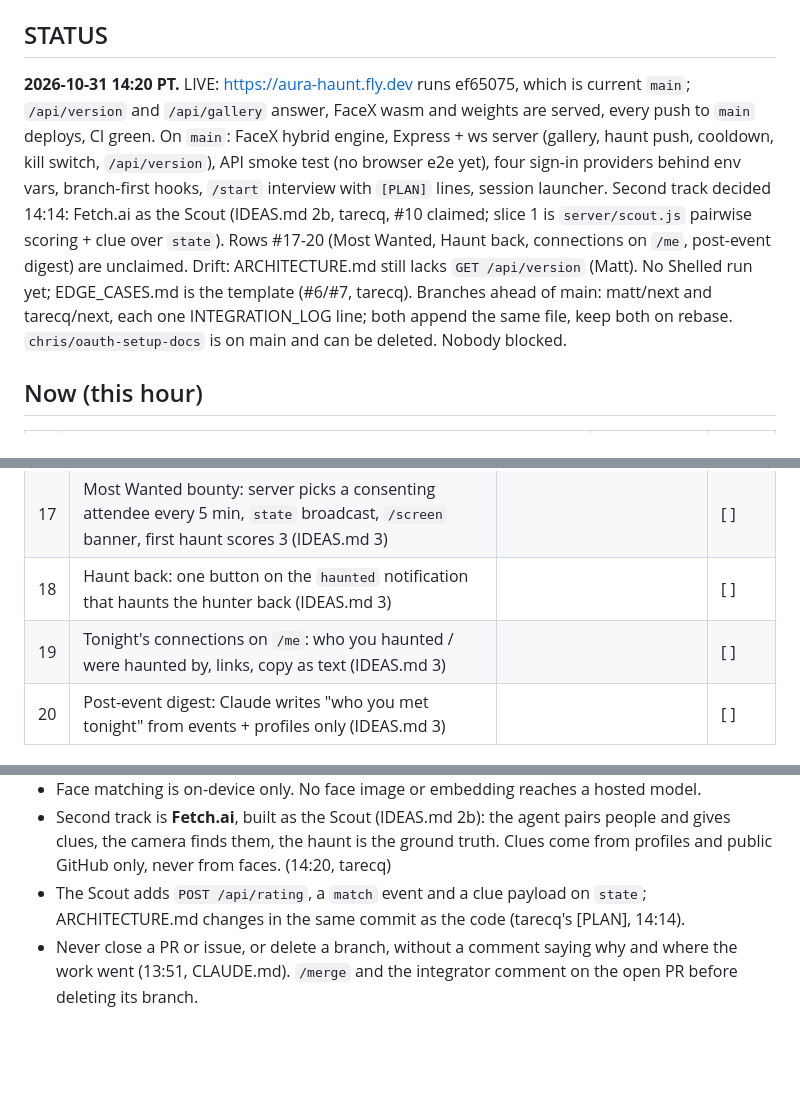
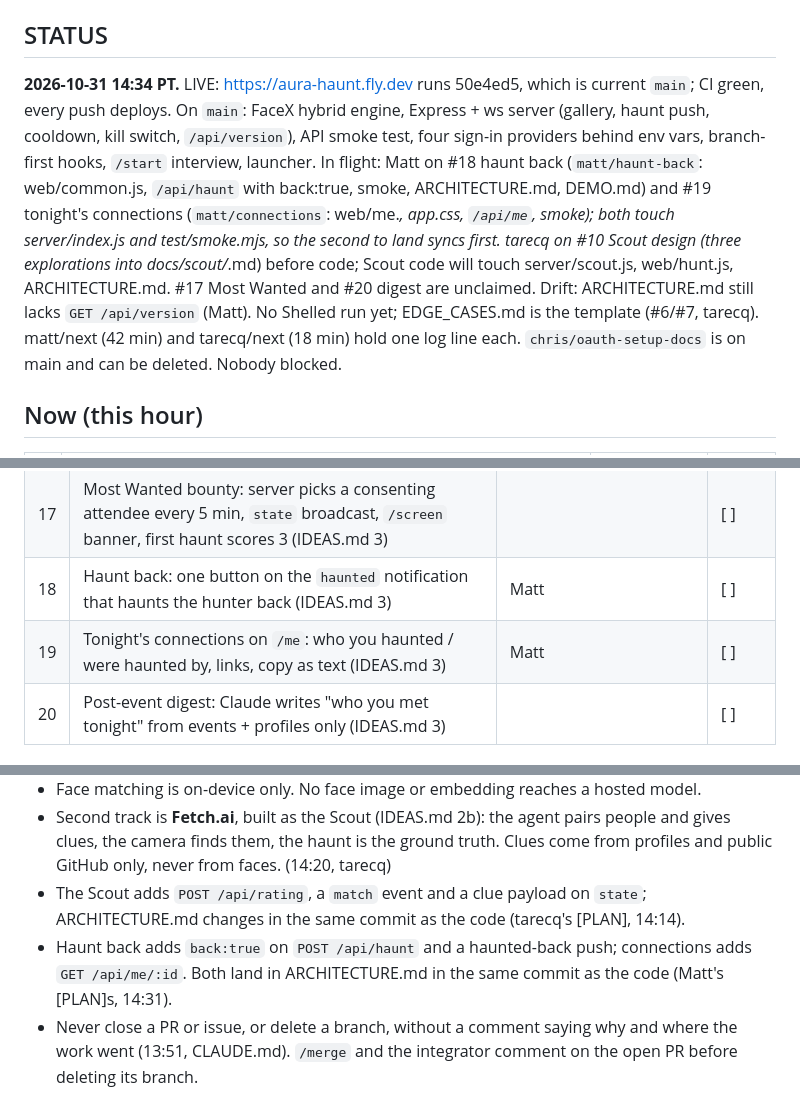
Before and after one commit to chaltenio/aura, a Markdown page: TODO.md, 3 parts joined by grey strips. Rendered like a GitHub page; blank space fills up the shorter version.

Commit message:
integrator: 14:34 digest
Co-Authored-By: Claude Fable 5.1 <noreply@anthropic.com>

```diff
--- a/TODO.md
+++ b/TODO.md
@@ -4,7 +4,7 @@ Claim a task by writing your name in Owner **before** you start. Tick it when it
 
 ## STATUS
 
-**2026-10-31 14:20 PT.** LIVE: https://aura-haunt.fly.dev runs ef65075, which is current `main`; `/api/version` and `/api/gallery` answer, FaceX wasm and weights are served, every push to `main` deploys, CI green. On `main`: FaceX hybrid engine, Express + ws server (gallery, haunt push, cooldown, kill switch, `/api/version`), API smoke test (no browser e2e yet), four sign-in providers behind env vars, branch-first hooks, `/start` interview with `[PLAN]` lines, session launcher. Second track decided 14:14: Fetch.ai as the Scout (IDEAS.md 2b, tarecq, #10 claimed; slice 1 is `server/scout.js` pairwise scoring + clue over `state`). Rows #17-20 (Most Wanted, Haunt back, connections on `/me`, post-event digest) are unclaimed. Drift: ARCHITECTURE.md still lacks `GET /api/version` (Matt). No Shelled run yet; EDGE_CASES.md is the template (#6/#7, tarecq). Branches ahead of main: matt/next and tarecq/next, each one INTEGRATION_LOG line; both append the same file, keep both on rebase. `chris/oauth-setup-docs` is on main and can be deleted. Nobody blocked.
+**2026-10-31 14:34 PT.** LIVE: https://aura-haunt.fly.dev runs 50e4ed5, which is current `main`; CI green, every push deploys. On `main`: FaceX hybrid engine, Express + ws server (gallery, haunt push, cooldown, kill switch, `/api/version`), API smoke test, four sign-in providers behind env vars, branch-first hooks, `/start` interview, launcher. In flight: Matt on #18 haunt back (`matt/haunt-back`: web/common.js, `/api/haunt` with back:true, smoke, ARCHITECTURE.md, DEMO.md) and #19 tonight's connections (`matt/connections`: web/me.*, app.css, `/api/me`, smoke); both touch server/index.js and test/smoke.mjs, so the second to land syncs first. tarecq on #10 Scout design (three explorations into docs/scout/*.md) before code; Scout code will touch server/scout.js, web/hunt.js, ARCHITECTURE.md. #17 Most Wanted and #20 digest are unclaimed. Drift: ARCHITECTURE.md still lacks `GET /api/version` (Matt). No Shelled run yet; EDGE_CASES.md is the template (#6/#7, tarecq). matt/next (42 min) and tarecq/next (18 min) hold one log line each. `chris/oauth-setup-docs` is on main and can be deleted. Nobody blocked.
 
 ## Now (this hour)
 
@@ -32,8 +32,8 @@ Claim a task by writing your name in Owner **before** you start. Tick it when it
 | 15 | Proof of launch: X post or 2-minute demo video; screenshots of Shelled runs | | [ ] |
 | 16 | Feedback swap with one other team (Stranger Builds requirement) and one change from it | | [ ] |
 | 17 | Most Wanted bounty: server picks a consenting attendee every 5 min, `state` broadcast, `/screen` banner, first haunt scores 3 (IDEAS.md 3) | | [ ] |
-| 18 | Haunt back: one button on the `haunted` notification that haunts the hunter back (IDEAS.md 3) | | [ ] |
-| 19 | Tonight's connections on `/me`: who you haunted / were haunted by, links, copy as text (IDEAS.md 3) | | [ ] |
+| 18 | Haunt back: one button on the `haunted` notification that haunts the hunter back (IDEAS.md 3) | Matt | [ ] |
+| 19 | Tonight's connections on `/me`: who you haunted / were haunted by, links, copy as text (IDEAS.md 3) | Matt | [ ] |
 | 20 | Post-event digest: Claude writes "who you met tonight" from events + profiles only (IDEAS.md 3) | | [ ] |
 
 ## Done
@@ -50,4 +50,5 @@ Claim a task by writing your name in Owner **before** you start. Tick it when it
 - Face matching is on-device only. No face image or embedding reaches a hosted model.
 - Second track is **Fetch.ai**, built as the Scout (IDEAS.md 2b): the agent pairs people and gives clues, the camera finds them, the haunt is the ground truth. Clues come from profiles and public GitHub only, never from faces. (14:20, tarecq)
 - The Scout adds `POST /api/rating`, a `match` event and a clue payload on `state`; ARCHITECTURE.md changes in the same commit as the code (tarecq's [PLAN], 14:14).
+- Haunt back adds `back:true` on `POST /api/haunt` and a haunted-back push; connections adds `GET /api/me/:id`. Both land in ARCHITECTURE.md in the same commit as the code (Matt's [PLAN]s, 14:31).
 - Never close a PR or issue, or delete a branch, without a comment saying why and where the work went (13:51, CLAUDE.md). `/merge` and the integrator comment on the open PR before deleting its branch.
```
Also changed, not shown: docs/INTEGRATION_LOG.md (+1 -0 lines).
